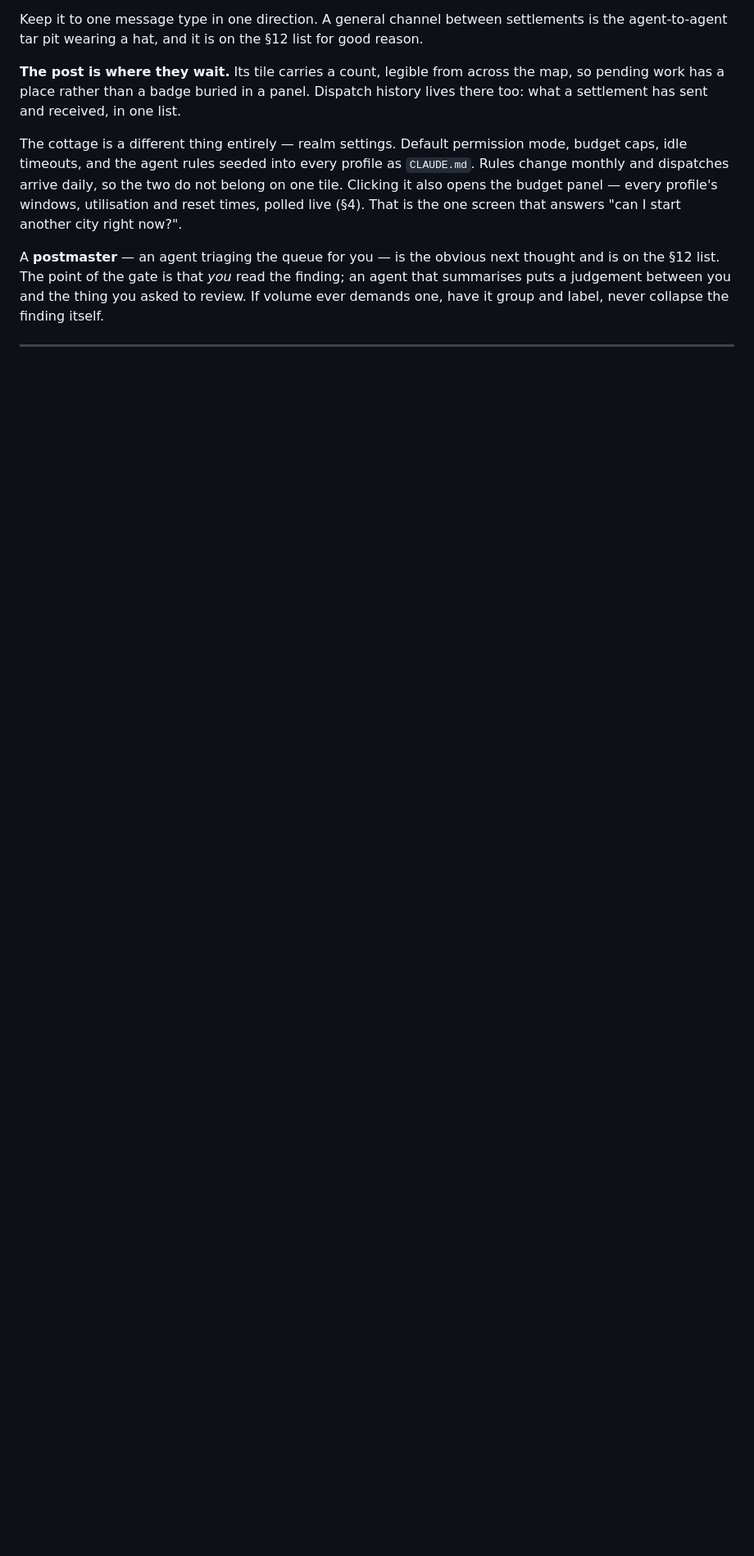
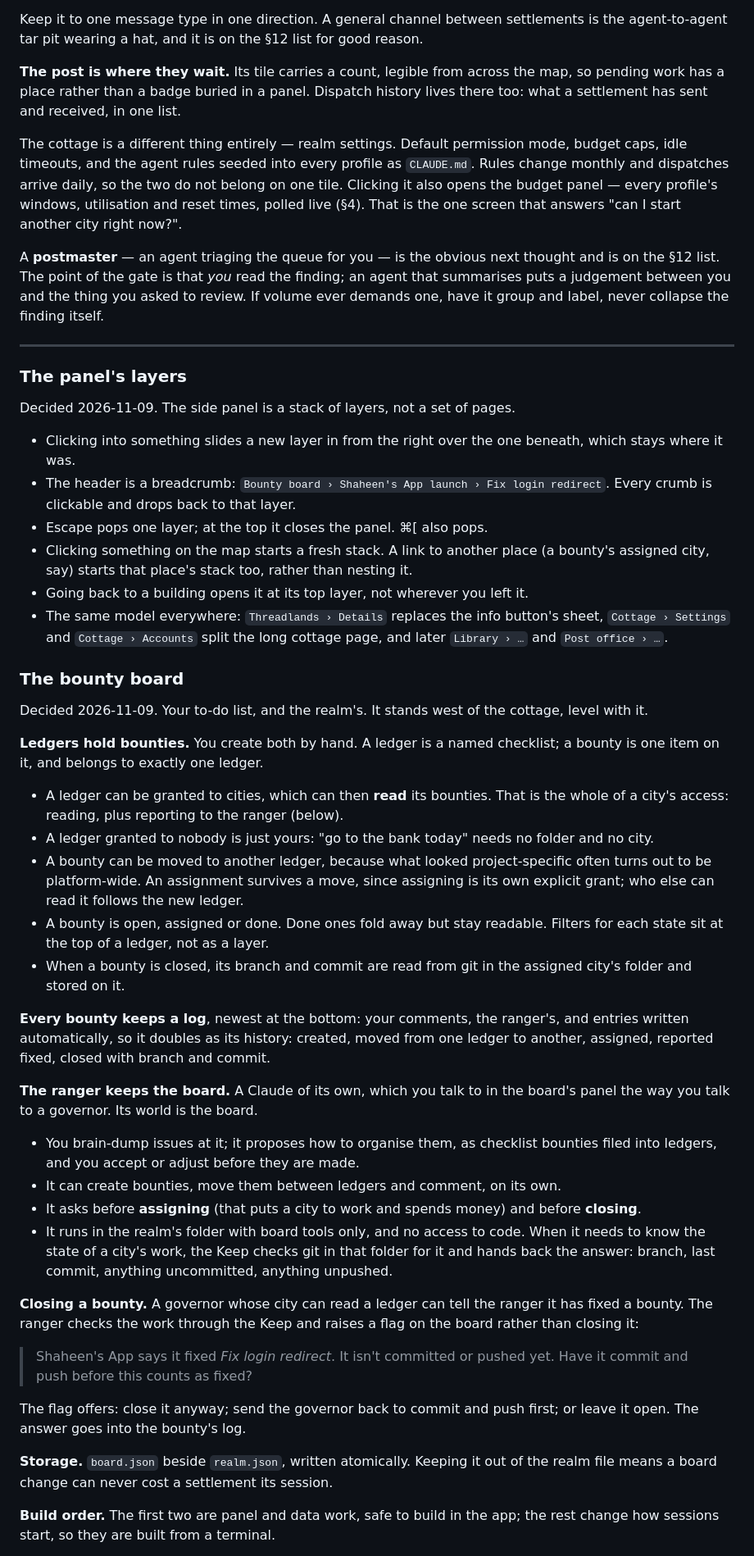
Before and after one commit to gamedevsteve/threadlands, a Markdown page: BUILD_PLAN.md, the part around one of its changes. Shown at 82% size. GitHub-like rendering; blank space fills up the shorter version.

Commit message:
Plan the panel's layers and the bounty board
The side panel becomes a stack of layers with a breadcrumb. The board holds
ledgers of bounties, made by hand or by the ranger, the board's own Claude,
which files and moves them, asks before assigning or closing, and checks a
city's git state before a bounty counts as fixed. Cities read the ledgers
granted to them. Build order: layers and hand-made bounties in the app first,
the ranger and governor tools from a terminal.

Co-Authored-By: Claude Opus 5.5 <noreply@anthropic.com>

```diff
--- a/BUILD_PLAN.md
+++ b/BUILD_PLAN.md
@@ -533,3 +533,75 @@ have it group and label, never collapse the finding itself.
 
 
 ---
+
+### The panel's layers
+
+Decided 2026-11-09. The side panel is a stack of layers, not a set of pages.
+
+- Clicking into something slides a new layer in from the right over the one
+  beneath, which stays where it was.
+- The header is a breadcrumb: `Bounty board › Shaheen's App launch › Fix login
+  redirect`. Every crumb is clickable and drops back to that layer.
+- Escape pops one layer; at the top it closes the panel. ⌘[ also pops.
+- Clicking something on the map starts a fresh stack. A link to another place
+  (a bounty's assigned city, say) starts that place's stack too, rather than
+  nesting it.
+- Going back to a building opens it at its top layer, not wherever you left it.
+- The same model everywhere: `Threadlands › Details` replaces the info button's
+  sheet, `Cottage › Settings` and `Cottage › Accounts` split the long cottage
+  page, and later `Library › …` and `Post office › …`.
+
+### The bounty board
+
+Decided 2026-11-09. Your to-do list, and the realm's. It stands west of the
+cottage, level with it.
+
+**Ledgers hold bounties.** You create both by hand. A ledger is a named
+checklist; a bounty is one item on it, and belongs to exactly one ledger.
+
+- A ledger can be granted to cities, which can then **read** its bounties. That
+  is the whole of a city's access: reading, plus reporting to the ranger (below).
+- A ledger granted to nobody is just yours: "go to the bank today" needs no
+  folder and no city.
+- A bounty can be moved to another ledger, because what looked project-specific
+  often turns out to be platform-wide. An assignment survives a move, since
+  assigning is its own explicit grant; who else can read it follows the new
+  ledger.
+- A bounty is open, assigned or done. Done ones fold away but stay readable.
+  Filters for each state sit at the top of a ledger, not as a layer.
+- When a bounty is closed, its branch and commit are read from git in the
+  assigned city's folder and stored on it.
+
+**Every bounty keeps a log**, newest at the bottom: your comments, the ranger's,
+and entries written automatically, so it doubles as its history: created,
+moved from one ledger to another, assigned, reported fixed, closed with branch and commit.
+
+**The ranger keeps the board.** A Claude of its own, which you talk to in the
+board's panel the way you talk to a governor. Its world is the board.
+
+- You brain-dump issues at it; it proposes how to organise them, as checklist
+  bounties filed into ledgers, and you accept or adjust before they are made.
+- It can create bounties, move them between ledgers and comment, on its own.
+- It asks before **assigning** (that puts a city to work and spends money) and
+  before **closing**.
+- It runs in the realm's folder with board tools only, and no access to code.
+  When it needs to know the state of a city's work, the Keep checks git in that
+  folder for it and hands back the answer: branch, last commit, anything
+  uncommitted, anything unpushed.
+
+**Closing a bounty.** A governor whose city can read a ledger can tell the
+ranger it has fixed a bounty. The ranger checks the work through the Keep and
+raises a flag on the board rather than closing it:
+
+> Shaheen's App says it fixed *Fix login redirect*. It isn't committed or
+> pushed yet. Have it commit and push before this counts as fixed?
+
+The flag offers: close it anyway; send the governor back to commit and push
+first; or leave it open. The answer goes into the bounty's log.
+
+**Storage.** `board.json` beside `realm.json`, written atomically. Keeping it out
+of the realm file means a board change can never cost a settlement its session.
+
+**Build order.** The first two are panel and data work, safe to build in the
+app; the rest change how sessions start, so they are built from a terminal.
+
```
Also changed, not shown: other parts of BUILD_PLAN.md (+6 -0 lines).
